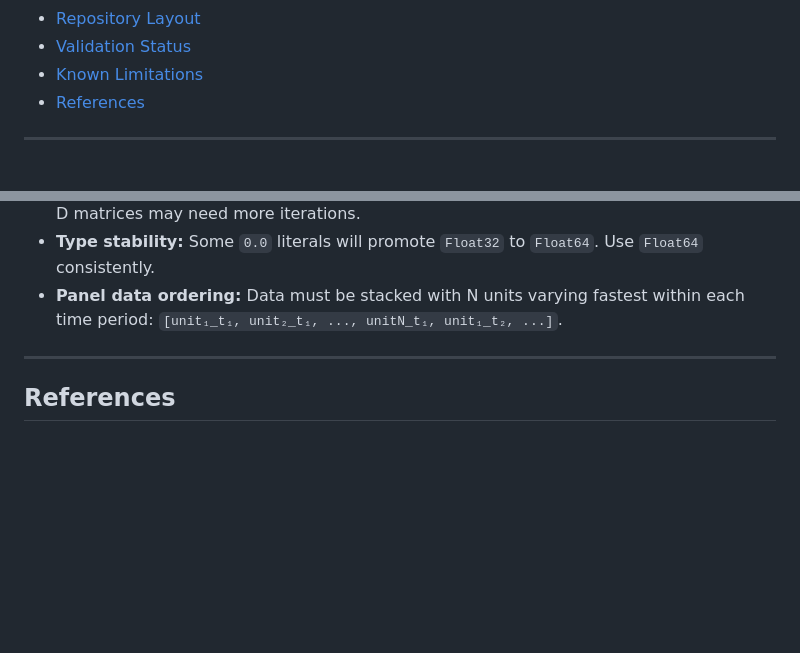
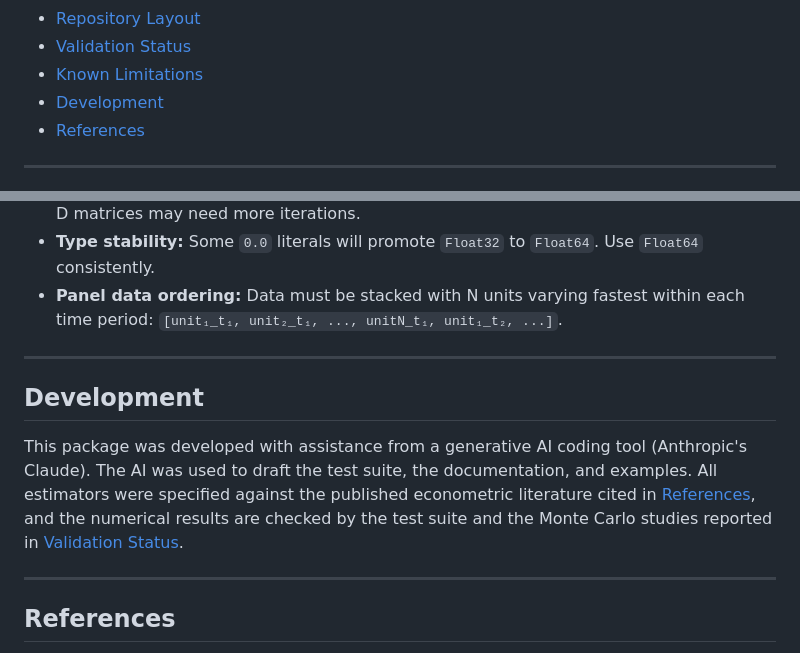
Before and after one commit to randsley/SpatialEconometrics.jl, a Markdown page: README.md, 2 parts joined by grey strips. Rendered like a GitHub page; blank space fills up the shorter version.

Commit message:
Disclose the generative-AI contribution in the README
Registry review of JuliaRegistries/General#172670 asked for this, quoting
the Julia community policy: "If your package contains substantial
contributions from a generative AI tool, please disclose so with details in
the README."

Wording supplied by the author. Placed before References so the two
cross-references it makes, to References and Validation Status, sit next to
what they point at, and added to the table of contents.

```diff
--- a/README.md
+++ b/README.md
@@ -37,6 +37,7 @@ A comprehensive spatial and structural econometrics suite in Julia, built around
 - [Repository Layout](#repository-layout)
 - [Validation Status](#validation-status)
 - [Known Limitations](#known-limitations)
+- [Development](#development)
 - [References](#references)
 
 ---
@@ -910,6 +911,17 @@ activates this project itself.
 
 ---
 
+## Development
+
+This package was developed with assistance from a generative AI coding tool
+(Anthropic's Claude). The AI was used to draft the test suite, the
+documentation, and examples. All estimators were specified against the
+published econometric literature cited in [References](#references), and the
+numerical results are checked by the test suite and the Monte Carlo studies
+reported in [Validation Status](#validation-status).
+
+---
+
 ## References
 
 - Anselin, L. (1988). *Spatial Econometrics: Methods and Models*. Kluwer.
```
